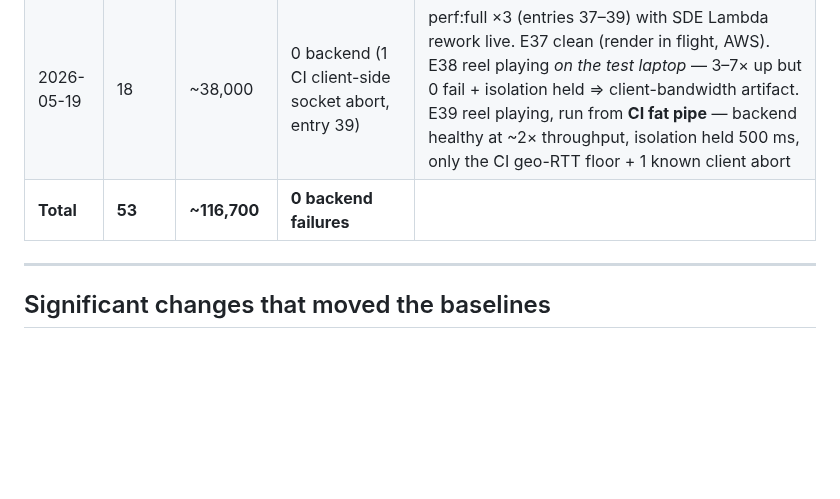
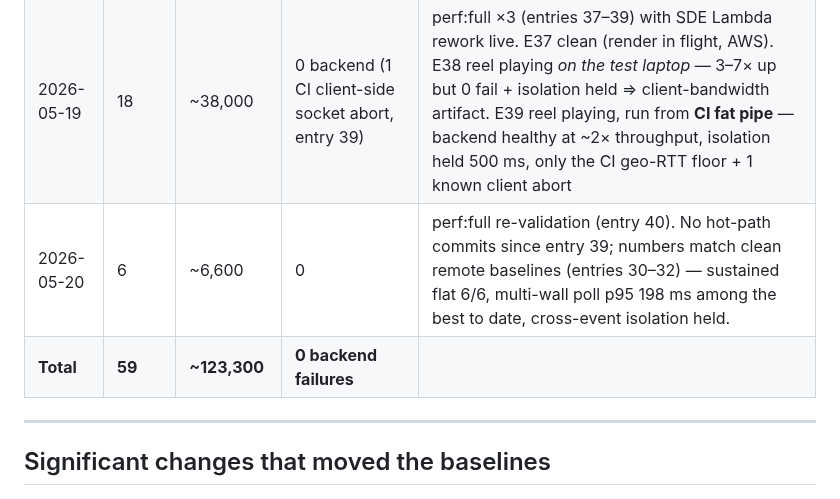
Before and after one commit to besogolbb/reelday, a Markdown page: docs/perf-test-database.md, the part around one of its changes. Drawn GitHub-style; blank space fills up the shorter version.

```diff
--- a/docs/perf-test-database.md
+++ b/docs/perf-test-database.md
@@ -114,7 +120,8 @@ Use these as the reference for "is today's run healthy?" Updated whenever a mean
 | 2026-05-17 | 9 | ~20,000 | 91 (client-side, not backend) | Pre-launch deep check |
 | 2026-05-18 | 14 | ~41,700 | 2 (client-side socket aborts in CI mixed test) | CI full suite + warm-up validation + local steady-state baselines + post SDE-beacon perf check (entries 33–36, 0 fail; beacon cleared; full remote suite re-pass + new 1000c remote best) |
 | 2026-05-19 | 18 | ~38,000 | 0 backend (1 CI client-side socket abort, entry 39) | perf:full ×3 (entries 37–39) with SDE Lambda rework live. E37 clean (render in flight, AWS). E38 reel playing *on the test laptop* — 3–7× up but 0 fail + isolation held ⇒ client-bandwidth artifact. E39 reel playing, run from **CI fat pipe** — backend healthy at ~2× throughput, isolation held 500 ms, only the CI geo-RTT floor + 1 known client abort |
-| **Total** | **53** | **~116,700** | **0 backend failures** | |
+| 2026-05-20 | 6 | ~6,600 | 0 | perf:full re-validation (entry 40). No hot-path commits since entry 39; numbers match clean remote baselines (entries 30–32) — sustained flat 6/6, multi-wall poll p95 198 ms among the best to date, cross-event isolation held. |
+| **Total** | **59** | **~123,300** | **0 backend failures** | |
 
 ---
 
```
Also changed, not shown: other parts of docs/perf-test-database.md (+6 -0 lines).
